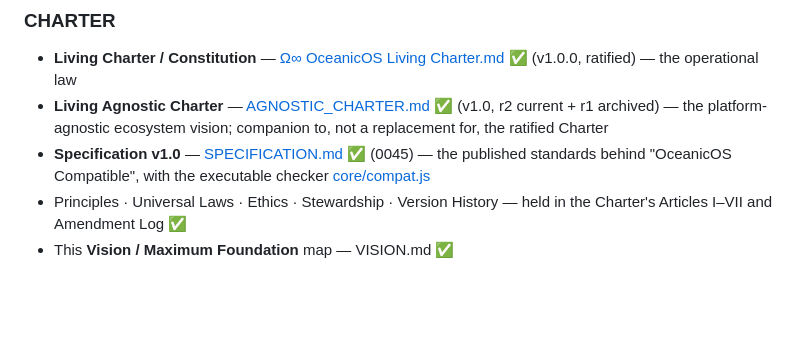
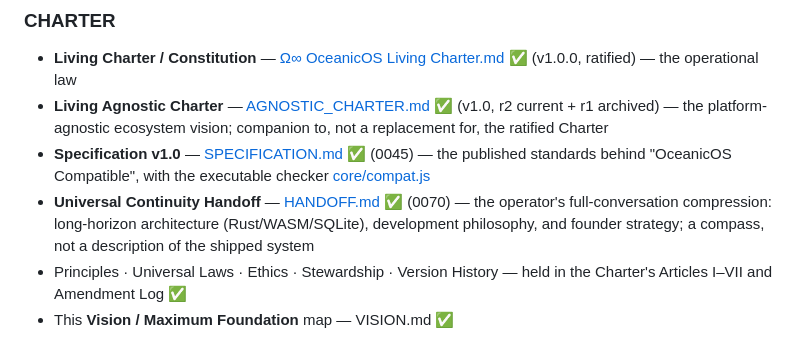
Before and after one commit to Mayomi12/-OceanicOS-Living-Charter, a Markdown page: VISION.md, the part around the change. Drawn GitHub-style; blank space fills up the shorter version.

```diff
--- a/VISION.md
+++ b/VISION.md
@@ -21,6 +21,7 @@ system is **[core/verify-all.html](core/verify-all.html)** — currently **30/30
 - **Living Charter / Constitution** — [Ω∞ OceanicOS Living Charter.md](Ω∞%20OceanicOS%20Living%20Charter.md) ✅ (v1.0.0, ratified) — the operational law
 - **Living Agnostic Charter** — [AGNOSTIC_CHARTER.md](AGNOSTIC_CHARTER.md) ✅ (v1.0, r2 current + r1 archived) — the platform-agnostic ecosystem vision; companion to, not a replacement for, the ratified Charter
 - **Specification v1.0** — [SPECIFICATION.md](SPECIFICATION.md) ✅ (0045) — the published standards behind "OceanicOS Compatible", with the executable checker [core/compat.js](core/compat.js)
+- **Universal Continuity Handoff** — [HANDOFF.md](HANDOFF.md) ✅ (0070) — the operator's full-conversation compression: long-horizon architecture (Rust/WASM/SQLite), development philosophy, and founder strategy; a compass, not a description of the shipped system
 - Principles · Universal Laws · Ethics · Stewardship · Version History — held in the Charter's Articles I–VII and Amendment Log ✅
 - This **Vision / Maximum Foundation** map — VISION.md ✅
 
```
Also changed, not shown: BUILD_LOG.md (+2 -1 lines), HANDOFF.md (added, +198 -0 lines).
